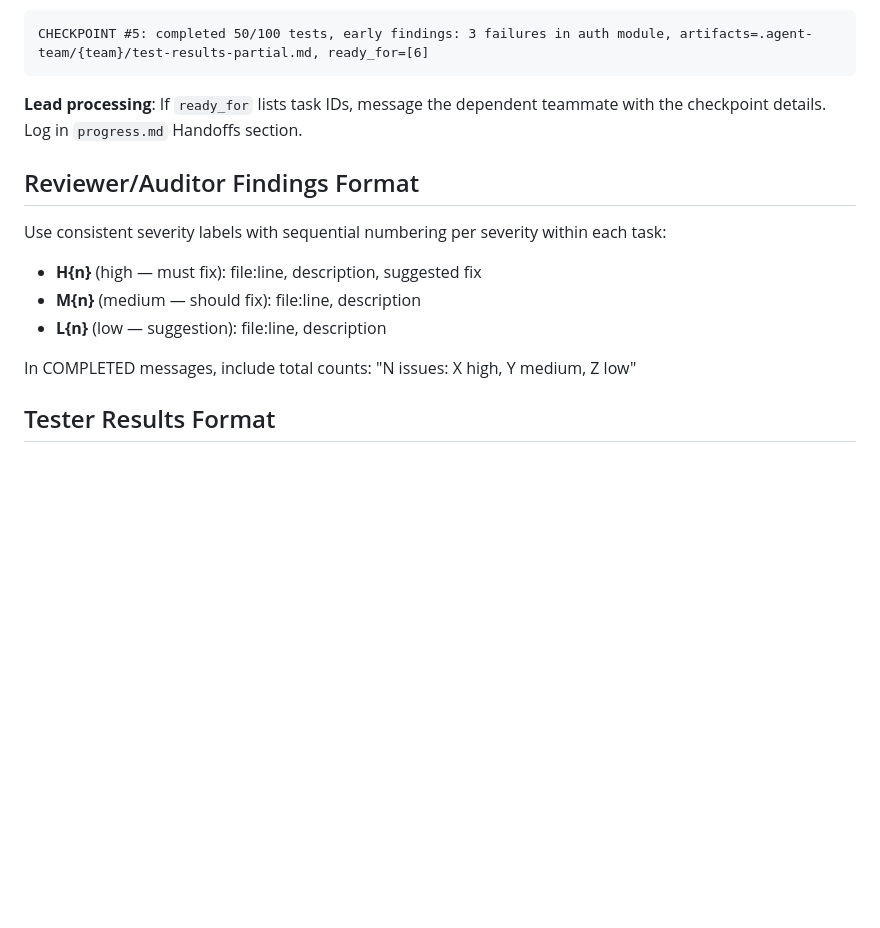
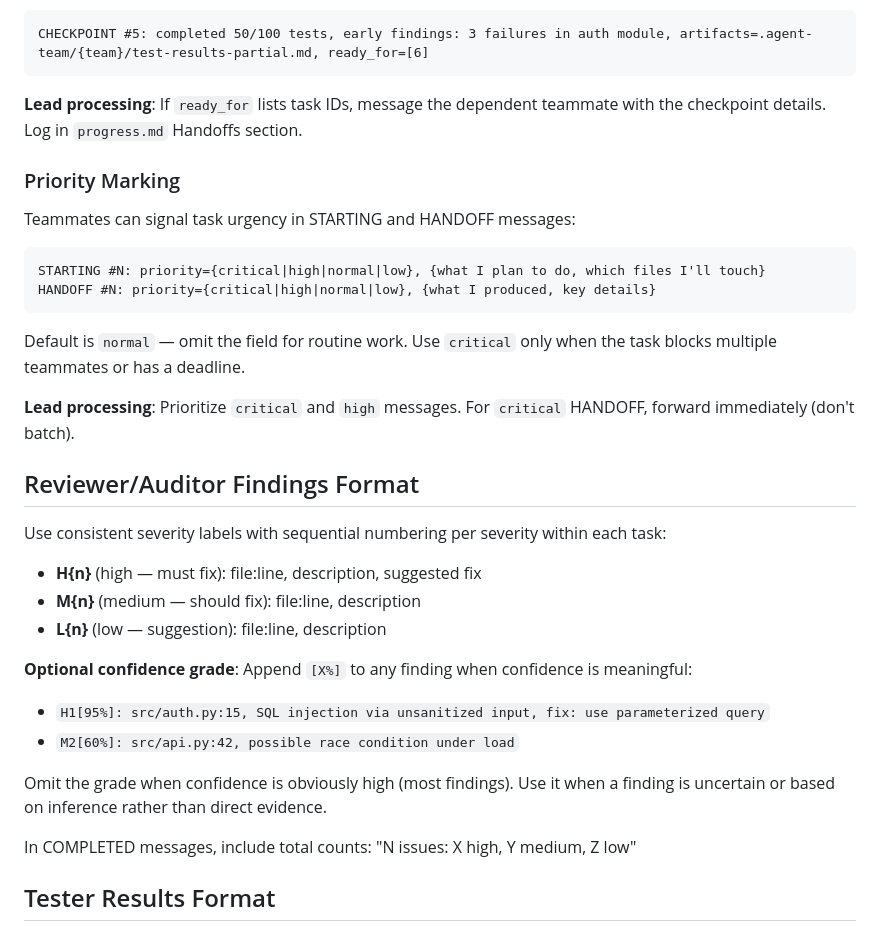
Before and after one commit to ducdmdev/agent-team-plugin, a Markdown page: docs/communication-protocol.md, the part around the change. Rendered like a GitHub page; blank space fills up the shorter version.

Commit message:
feat: add confidence grades and priority marking to protocol

````diff
--- a/docs/communication-protocol.md
+++ b/docs/communication-protocol.md
@@ -58,6 +58,19 @@ CHECKPOINT #5: completed 50/100 tests, early findings: 3 failures in auth module
 
 **Lead processing**: If `ready_for` lists task IDs, message the dependent teammate with the checkpoint details. Log in `progress.md` Handoffs section.
 
+### Priority Marking
+
+Teammates can signal task urgency in STARTING and HANDOFF messages:
+
+```
+STARTING #N: priority={critical|high|normal|low}, {what I plan to do, which files I'll touch}
+HANDOFF #N: priority={critical|high|normal|low}, {what I produced, key details}
+```
+
+Default is `normal` — omit the field for routine work. Use `critical` only when the task blocks multiple teammates or has a deadline.
+
+**Lead processing**: Prioritize `critical` and `high` messages. For `critical` HANDOFF, forward immediately (don't batch).
+
 ## Reviewer/Auditor Findings Format
 
 Use consistent severity labels with sequential numbering per severity within each task:
@@ -65,6 +78,12 @@ Use consistent severity labels with sequential numbering per severity within eac
 - **H{n}** (high — must fix): file:line, description, suggested fix
 - **M{n}** (medium — should fix): file:line, description
 - **L{n}** (low — suggestion): file:line, description
+
+**Optional confidence grade**: Append `[X%]` to any finding when confidence is meaningful:
+- `H1[95%]: src/auth.py:15, SQL injection via unsanitized input, fix: use parameterized query`
+- `M2[60%]: src/api.py:42, possible race condition under load`
+
+Omit the grade when confidence is obviously high (most findings). Use it when a finding is uncertain or based on inference rather than direct evidence.
 
 In COMPLETED messages, include total counts: "N issues: X high, Y medium, Z low"
 
````
